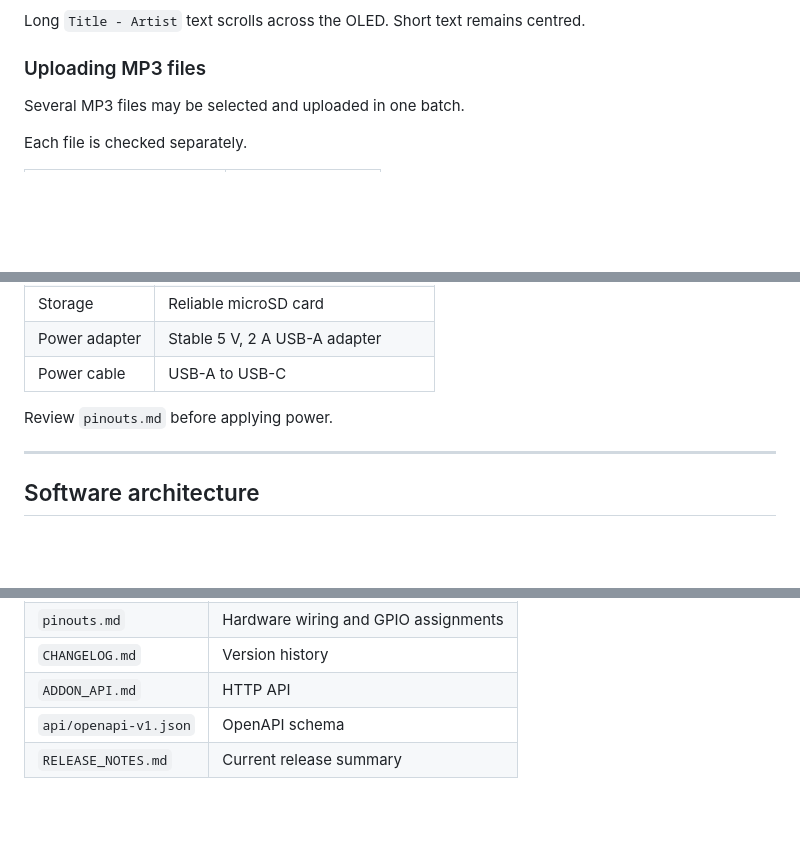
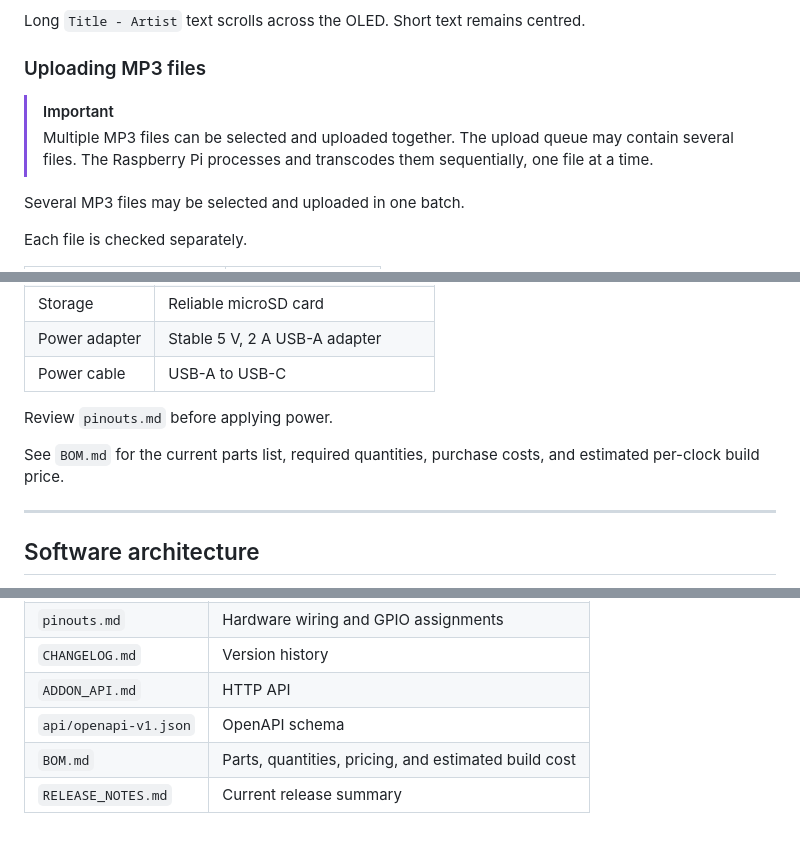
Before and after one commit to mkinderwater/mk-piclock, a Markdown page: README.md, 3 parts joined by grey strips. GitHub-like rendering; blank space fills up the shorter version.

```diff
--- a/README.md
+++ b/README.md
@@ -206,6 +206,9 @@ The Music page can show:
 Long `Title - Artist` text scrolls across the OLED. Short text remains centred.
 
 ### Uploading MP3 files
+
+> [!IMPORTANT]
+> Multiple MP3 files can be selected and uploaded together. The upload queue may contain several files. The Raspberry Pi processes and transcodes them sequentially, one file at a time.
 
 Several MP3 files may be selected and uploaded in one batch.
 
@@ -695,6 +698,8 @@ The Raspberry Pi Zero 2 W is recommended because it processes uploads and serves
 
 Review `pinouts.md` before applying power.
 
+See `BOM.md` for the current parts list, required quantities, purchase costs, and estimated per-clock build price.
+
 ---
 
 ## Software architecture
@@ -1042,4 +1047,5 @@ A mismatched GUI or API may refuse to open clock controls until the correct bina
 | `CHANGELOG.md` | Version history |
 | `ADDON_API.md` | HTTP API |
 | `api/openapi-v1.json` | OpenAPI schema |
+| `BOM.md` | Parts, quantities, pricing, and estimated build cost |
 | `RELEASE_NOTES.md` | Current release summary |
```
